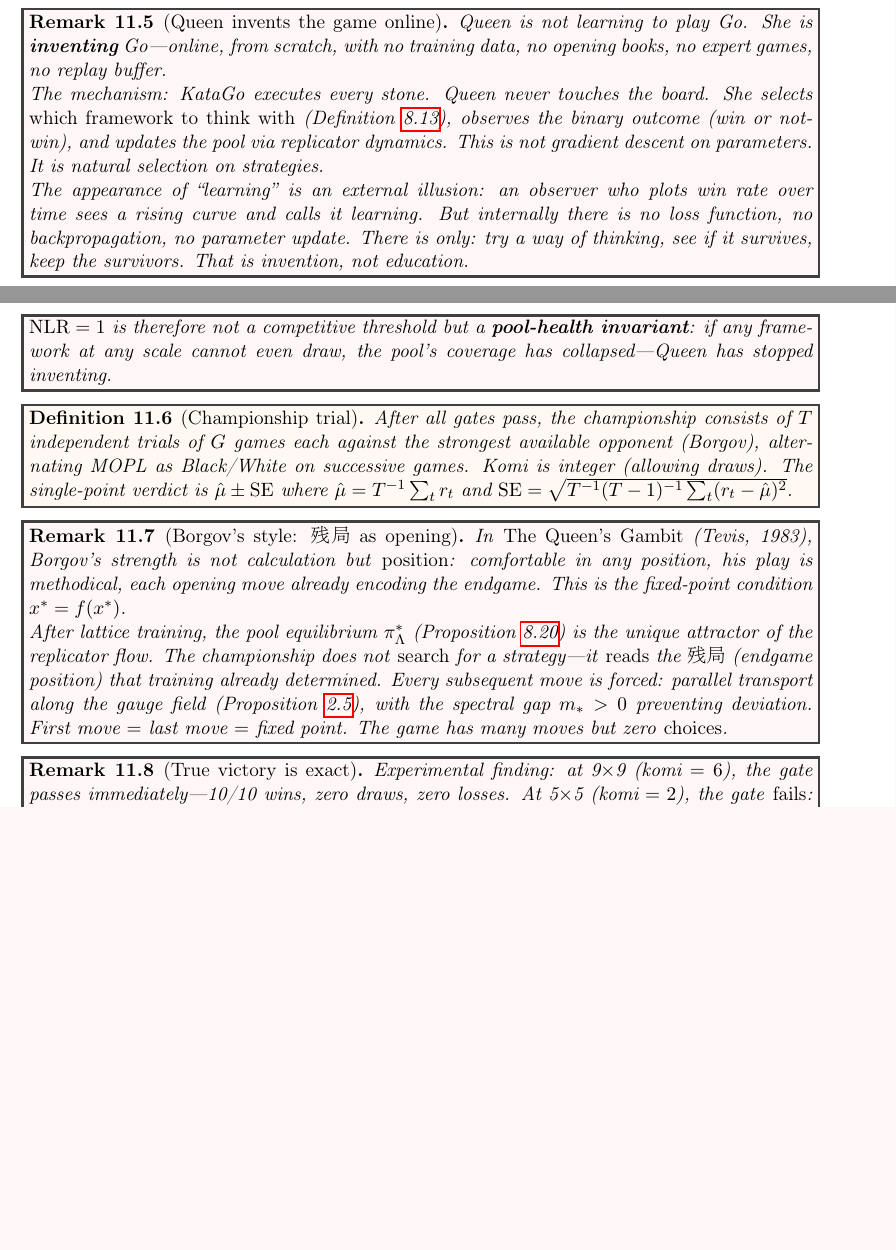
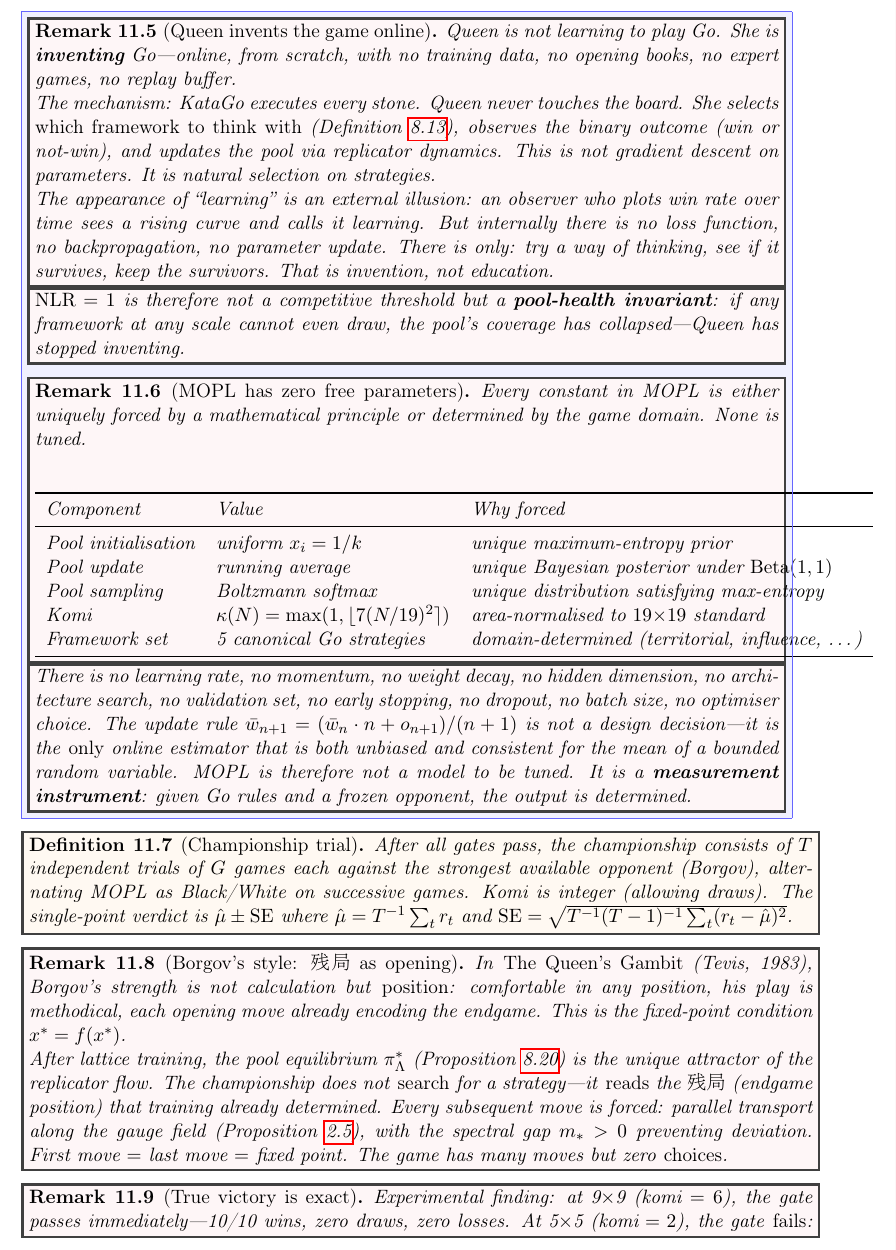
Before and after one commit to JianghanZHang/math-mirrot-ai, a LaTeX paper (paper/main.tex): two parts of pages 27 and 28 of 44 before the commit and part of page 28 of 45 after it, the two joined at a grey line, cut so that both start at the same text, the shorter picture padded with empty space. Compiled offline with pdfLaTeX.

Commit message:
paper: blue box — Queen invents + zero free parameters
Two remarks in blue fcolorbox (sky and ocean):
- rem:queen-invents: MOPL invents Go online via replicator dynamics,
  not gradient descent. No loss function, no backprop. Natural selection.
- rem:zero-param: MOPL has zero free parameters. Every constant is
  uniquely forced (uniform init, running average, Boltzmann softmax)
  or domain-determined (komi, framework names). MOPL is a measurement
  instrument, not a model to be tuned.

Co-Authored-By: Claude Opus 4.6 <noreply@anthropic.com>

```diff
--- a/paper/main.tex
+++ b/paper/main.tex
@@ -2607,6 +2607,10 @@ or the budget is exhausted.
 \end{definition}
 \end{minipage}}
 
+\medskip
+\noindent
+\fcolorbox{blue!60}{blue!6}{%
+\begin{minipage}{0.95\linewidth}
 \begin{remark}[Queen invents the game online]\label{rem:queen-invents}
 Queen is not learning to play Go.
 She is \textbf{inventing} Go---online, from scratch, with no
@@ -2636,6 +2640,47 @@ but a \textbf{pool-health invariant}:
 if any framework at any scale cannot even draw,
 the pool's coverage has collapsed---Queen has stopped inventing.
 \end{remark}
+
+\begin{remark}[MOPL has zero free parameters]\label{rem:zero-param}
+Every constant in MOPL is either uniquely forced by a mathematical
+principle or determined by the game domain.
+None is tuned.
+
+\begin{center}
+\begin{tabular}{lll}
+\toprule
+Component & Value & Why forced \\
+\midrule
+Pool initialisation & uniform $x_i = 1/k$ &
+  unique maximum-entropy prior \\
+Pool update & running average &
+  unique Bayesian posterior under $\mathrm{Beta}(1,1)$ \\
+Pool sampling & Boltzmann softmax &
+  unique distribution satisfying max-entropy \\
+Komi & $\kappa(N) = \max(1, \lfloor 7(N/19)^2 \rceil)$ &
+  area-normalised to $19{\times}19$ standard \\
+Framework set & 5 canonical Go strategies &
+  domain-determined (territorial, influence, \ldots) \\
+\bottomrule
+\end{tabular}
+\end{center}
+
+\noindent
+There is no learning rate, no momentum, no weight decay,
+no hidden dimension, no architecture search,
+no validation set, no early stopping, no dropout,
+no batch size, no optimiser choice.
+The update rule
+$\bar{w}_{n+1} = (\bar{w}_n \cdot n + o_{n+1})/(n+1)$
+is not a design decision---it is the \emph{only}
+online estimator that is both unbiased and consistent
+for the mean of a bounded random variable.
+MOPL is therefore not a model to be tuned.
+It is a \textbf{measurement instrument}:
+given Go rules and a frozen opponent,
+the output is determined.
+\end{remark}
+\end{minipage}}
 
 \begin{definition}[Championship trial]\label{def:championship}
 After all gates pass, the championship consists of
```
